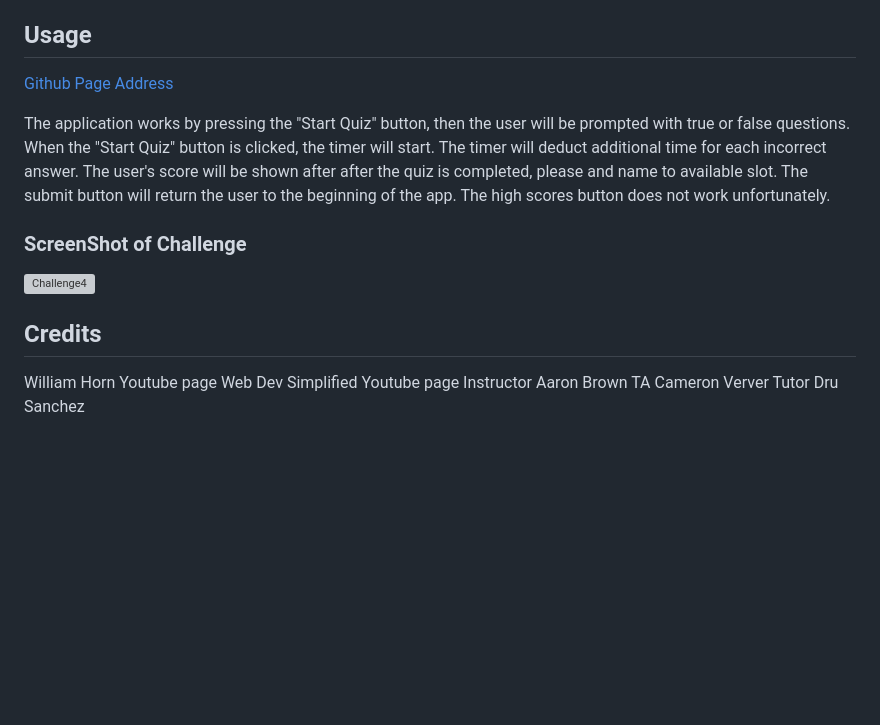
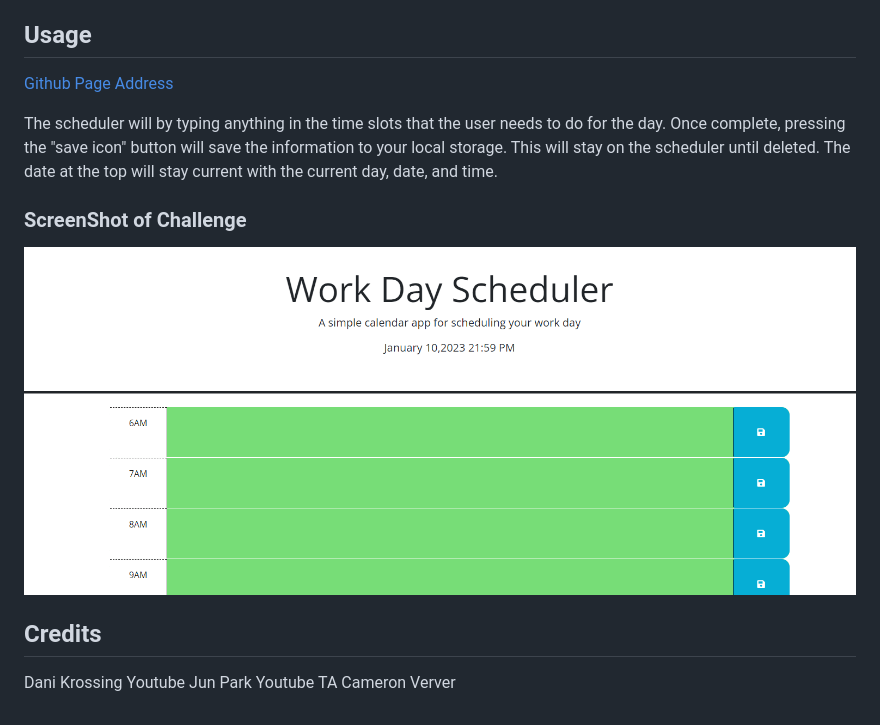
Before and after one commit to TonyWorldChanger/Challenge5-Work-Day-Scheduler-3rd-Party-APIs, a Markdown page: README.md, the part around the change printed below. Rendered like a GitHub page; pictures changed too: Assets/Scheduler-screenShot.PNG (added); blank space fills up the shorter version; grey boxes are pictures that could not be loaded.

Commit message:
finished README and adding comments to JS

```diff
--- a/README.md
+++ b/README.md
@@ -31,13 +31,11 @@ No installation required
 
- The application works by pressing the "Start Quiz" button, then the user will be prompted with true or false questions. When the "Start Quiz" button is clicked, the timer will start. The timer will deduct additional time for each incorrect answer. The user's score will be shown after after the quiz is completed, please and name to available slot. The submit button will return the user to the beginning of the app. The high scores button does not work unfortunately.
+ The scheduler will by typing anything in the time slots that the user needs to do for the day. Once complete, pressing the "save icon" button will save the information to your local storage. This will stay on the scheduler until deleted. The date at the top will stay current with the current day, date, and time.
 
 ### ScreenShot of Challenge
-![Challenge4](assets/challenge%204%20quiz%20timer.PNG)
+![Challenge5](Assets/Scheduler-screenShot.PNG)
 
 
 ## Credits
-William Horn Youtube page
-Web Dev Simplified Youtube page
-Instructor Aaron Brown
+Dani Krossing Youtube
+Jun Park Youtube
 TA Cameron Verver
-Tutor Dru Sanchez
```
Also changed, not shown: other parts of README.md (+1 -1 lines), 1 other file.
